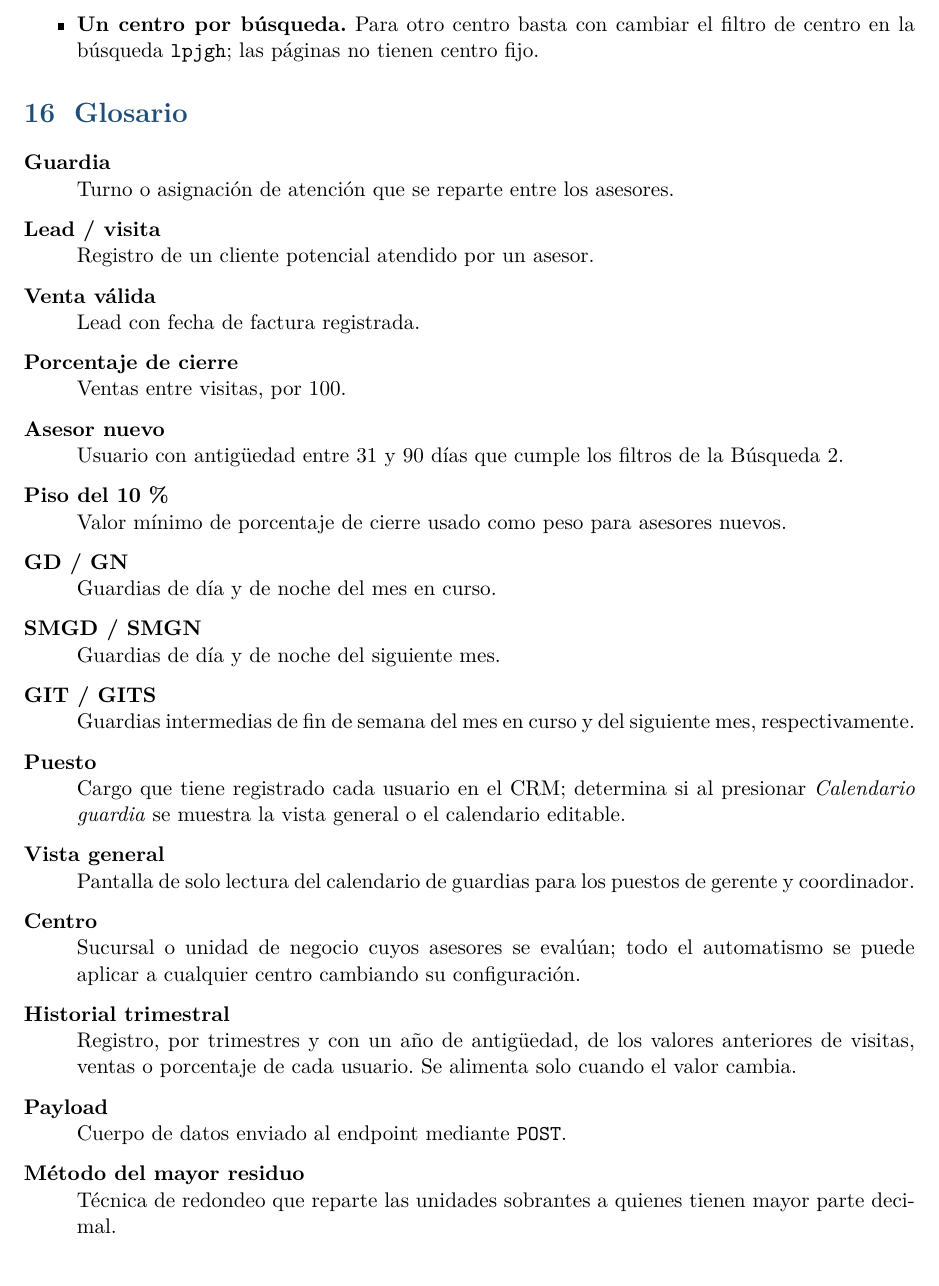
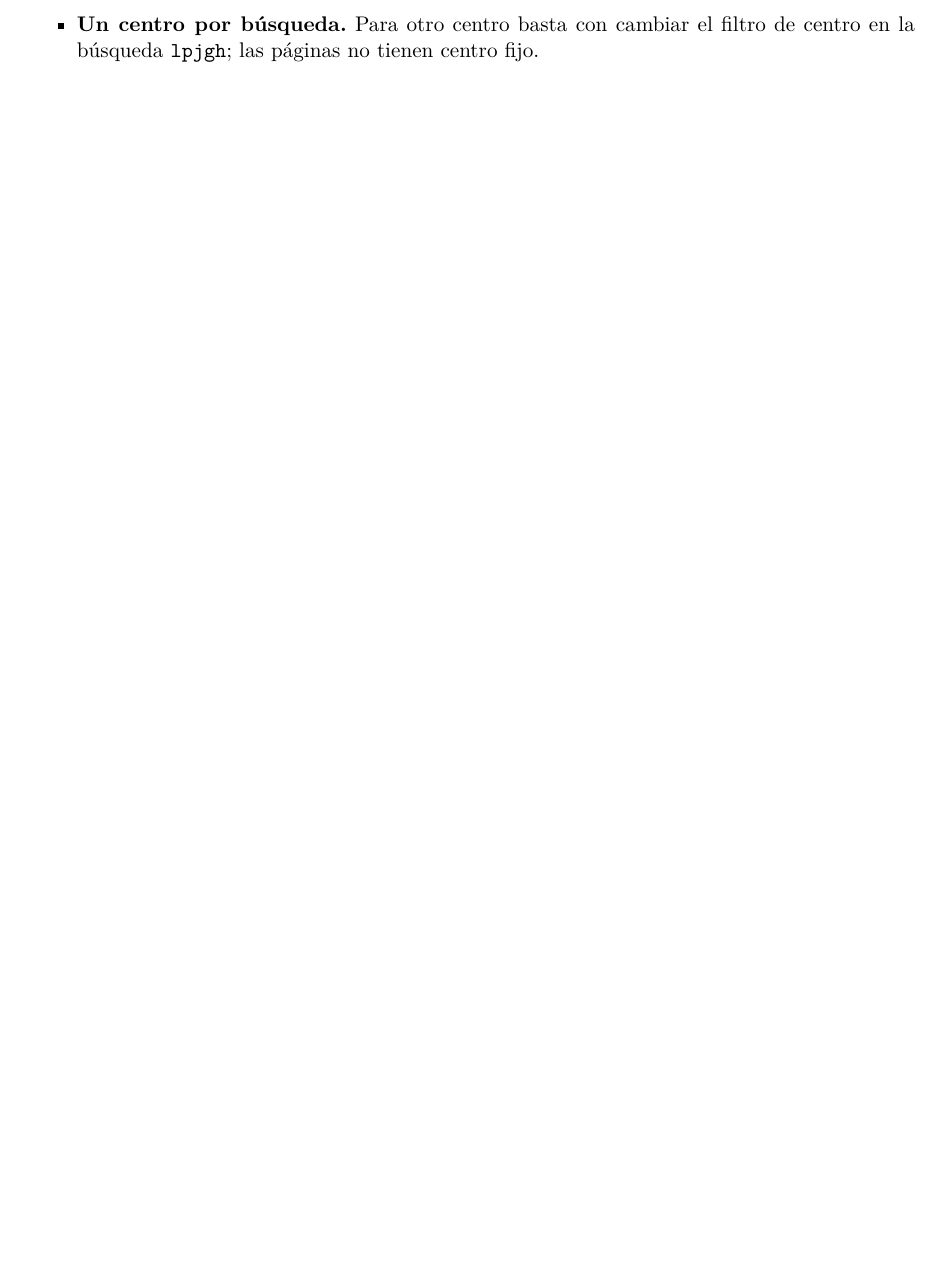
Before and after one commit to Jorgito091/WAlkustuff, a LaTeX document (CG/ManualGuardias.tex): part of page 24 of 24, cut so that both start at the same text. Compiled offline with pdfLaTeX.

Commit message:
Eliminacion glosario

```diff
--- a/CG/ManualGuardias.tex
+++ b/CG/ManualGuardias.tex
@@ -1168,26 +1168,6 @@ Una persona ve la vista que no le corresponde & Su puesto en el CRM no es el esp
   \item \textbf{Un centro por búsqueda.} Para otro centro basta con cambiar el filtro de centro en la búsqueda \code{lpjgh}; las páginas no tienen centro fijo.
 \end{itemize}
 
-%------------------------------------------------------------
-\section{Glosario}
-%------------------------------------------------------------
 
-\begin{description}[style=nextline]
-  \item[Guardia] Turno o asignación de atención que se reparte entre los asesores.
-  \item[Lead / visita] Registro de un cliente potencial atendido por un asesor.
-  \item[Venta válida] Lead con fecha de factura registrada.
-  \item[Porcentaje de cierre] Ventas entre visitas, por 100.
-  \item[Asesor nuevo] Usuario con antigüedad entre 31 y 90 días que cumple los filtros de la Búsqueda 2.
-  \item[Piso del 10\,\%] Valor mínimo de porcentaje de cierre usado como peso para asesores nuevos.
-  \item[GD / GN] Guardias de día y de noche del mes en curso.
-  \item[SMGD / SMGN] Guardias de día y de noche del siguiente mes.
-  \item[GIT / GITS] Guardias intermedias de fin de semana del mes en curso y del siguiente mes, respectivamente.
-  \item[Puesto] Cargo que tiene registrado cada usuario en el CRM; determina si al presionar \emph{Calendario guardia} se muestra la vista general o el calendario editable.
-  \item[Vista general] Pantalla de solo lectura del calendario de guardias para los puestos de gerente y coordinador.
-  \item[Centro] Sucursal o unidad de negocio cuyos asesores se evalúan; todo el automatismo se puede aplicar a cualquier centro cambiando su configuración.
-  \item[Historial trimestral] Registro, por trimestres y con un año de antigüedad, de los valores anteriores de visitas, ventas o porcentaje de cada usuario. Se alimenta solo cuando el valor cambia.
-  \item[Payload] Cuerpo de datos enviado al endpoint mediante \code{POST}.
-  \item[Método del mayor residuo] Técnica de redondeo que reparte las unidades sobrantes a quienes tienen mayor parte decimal.
-\end{description}
 
 \end{document}
```
